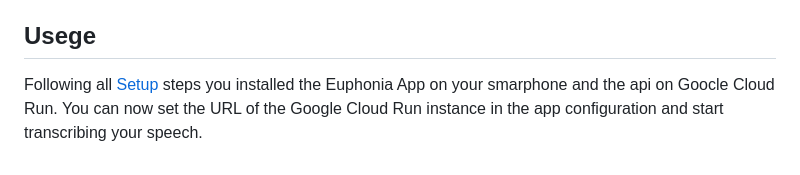
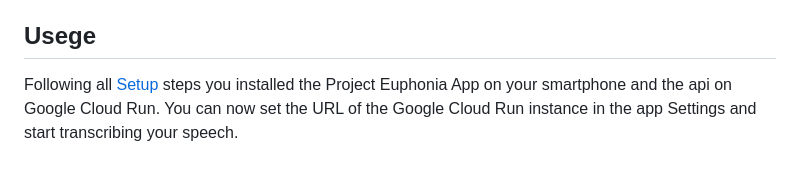
Before and after one commit to Star-Lord-XIII/project-euphonia-app, a Markdown page: README.md, the part around the change. Rendered like a GitHub page.

Commit message:
Update README.md
Co-authored-by: Chintan Ghate <79307033+cg2092@users.noreply.github.com>

```diff
--- a/README.md
+++ b/README.md
@@ -86,4 +86,4 @@ Deploy the web app into Google Cloud Run following steps reported in the [app RE
 
 ## Usege
 
-Following all [Setup](#setup) steps you installed the Euphonia App on your smarphone and the api on Goocle Cloud Run. You can now set the URL of the Google Cloud Run instance in the app configuration and start transcribing your speech.
+Following all [Setup](#setup) steps you installed the Project Euphonia App on your smartphone and the api on Google Cloud Run. You can now set the URL of the Google Cloud Run instance in the app Settings and start transcribing your speech.
```
